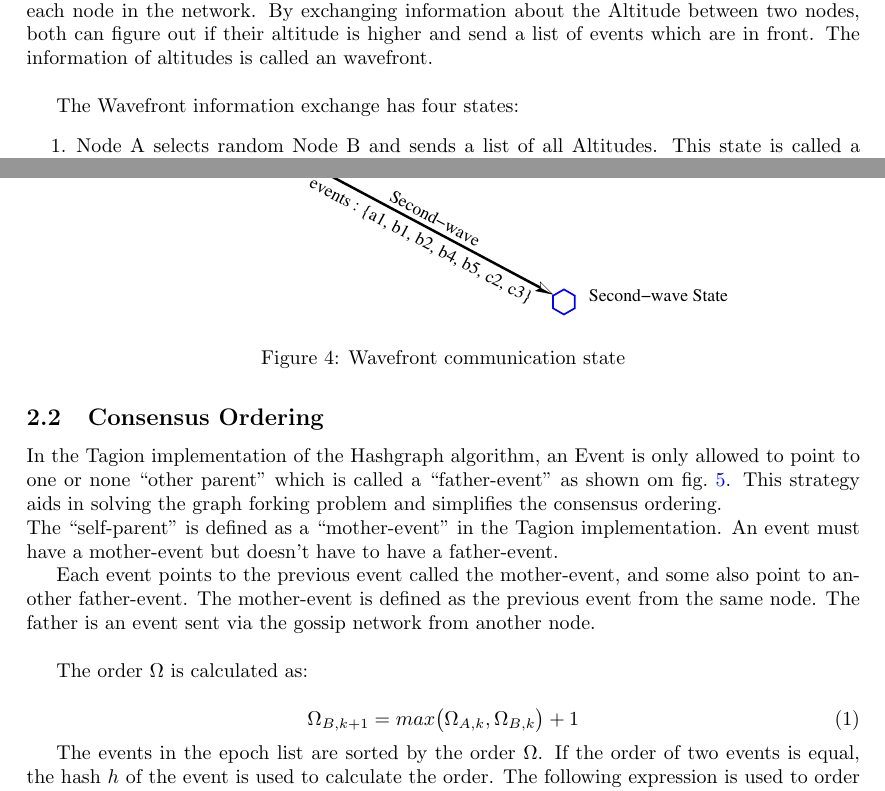
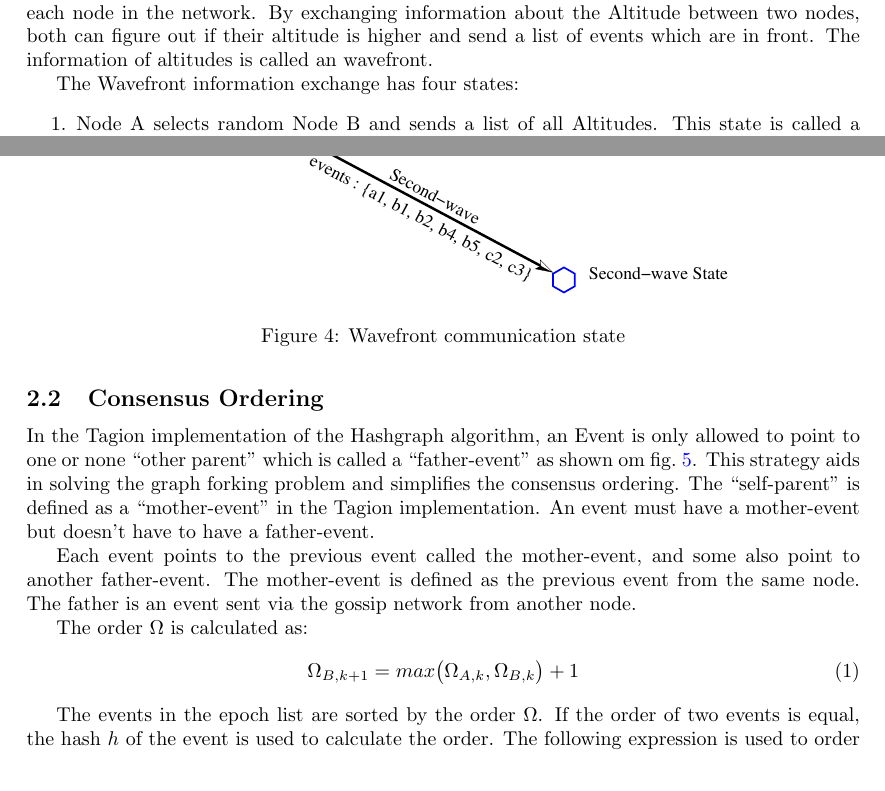
Before and after one commit to tagion/docs-paper, a LaTeX paper (tagion_tech_paper.tex, which reads consensus_ordering.tex, wavefront.tex): two parts of pages 9 and 10 of 56, joined at a grey line, cut so that both start at the same text. Compiled offline with pdfLaTeX; a LaTeX package or settings file that is missing is left out.

Commit message:
WIP: syntax error fixed in consensus_ordering.tex

```diff
--- a/consensus_ordering.tex
+++ b/consensus_ordering.tex
@@ -1,12 +1,10 @@
-\subsection{Consensus Ordering}
-In the Tagion implementation of the Hashgraph algorithm, an Event is only allowed to point to one or none ``other parent'' which is called a ``father-event'' as shown om \cref{fig:consensus_order}. This strategy aids in solving the graph forking problem and simplifies the consensus ordering.\\
+\subsection{Consensus Ordering}\label{sec:consensus_ordering}
+In the Tagion implementation of the Hashgraph algorithm, an Event is only allowed to point to one or none ``other parent'' which is called a ``father-event'' as shown om \cref{fig:consensus_order}. This strategy aids in solving the graph forking problem and simplifies the consensus ordering.
 The ``self-parent'' is defined as a ``mother-event'' in the Tagion implementation. An event must have a mother-event but doesn't have to have a father-event.
 
-Each event points to the previous event called the mother-event, and some also point to another father-event. The mother-event is defined as the previous event from the same node. The father is an event sent via the gossip network from another node. \\
+Each event points to the previous event called the mother-event, and some also point to another father-event. The mother-event is defined as the previous event from the same node. The father is an event sent via the gossip network from another node.
 
 The order $\Omega$ is calculated as:
-
-%\end{equation}
 \begin{equation}
  \Omega_{B,k+1} = max \big(\Omega_{A,k} , \Omega_{B,k} \big) +1
 \end{equation}
--- a/wavefront.tex
+++ b/wavefront.tex
@@ -3,7 +3,7 @@ The Hashgraph algorithm uses a gossip protocol called “gossip about gossip”
 
 In the Tagion network, a protocol called Wavefront is used to exchange information between two nodes, ensuring that node A and B only need to communicate three times to share the state of the graph.
 Each node keeps track of an integer value called Altitude. Altitude is increased by one for each event created by the node. Each node stores its current view of Altitude for each node in the network.
-By exchanging information about the Altitude between two nodes, both can figure out if their altitude is higher and send a list of events which are in front. The information of altitudes is called an wavefront.\\
+By exchanging information about the Altitude between two nodes, both can figure out if their altitude is higher and send a list of events which are in front. The information of altitudes is called an wavefront.
 
 The Wavefront information exchange has four states:
 \begin{enumerate}
```
Also changed, not shown: hashgraph.tex (+0 -4 lines), consensus_ordering.tex (2 more changed lines), wavefront.tex (2 more changed lines).
